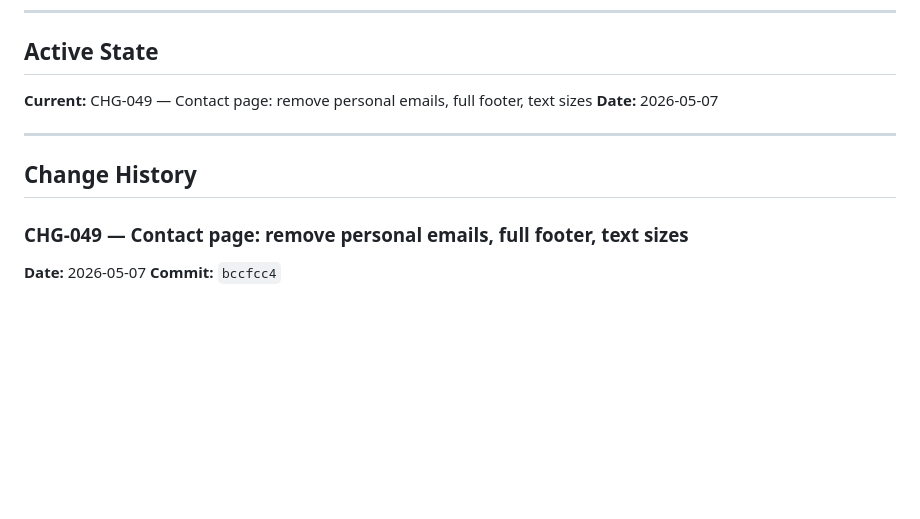
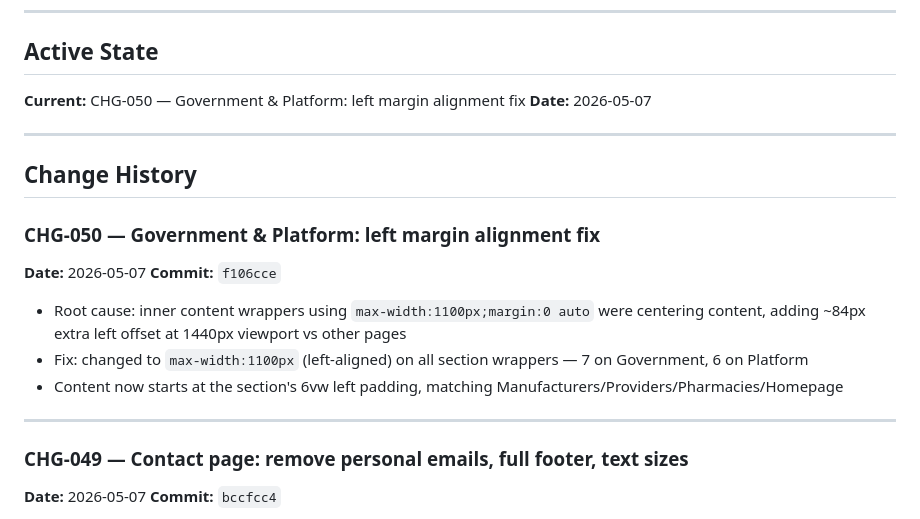
Before and after one commit to PaquinHealthcare/iremedy-website-v9, a Markdown page: CHANGELOG.md, the part around the change. GitHub-like rendering; blank space fills up the shorter version.

Commit message:
CHG-050 changelog

```diff
--- a/CHANGELOG.md
+++ b/CHANGELOG.md
@@ -11,7 +11,7 @@ Use these `CHG-XXX` numbers to reference specific states when picking up work ac
 
 ## Active State
 
-**Current:** CHG-049 — Contact page: remove personal emails, full footer, text sizes
+**Current:** CHG-050 — Government & Platform: left margin alignment fix
 **Date:** 2026-05-07
 
 ---
@@ -24,6 +24,15 @@ Use these `CHG-XXX` numbers to reference specific states when picking up work ac
 
 
 
+
+### CHG-050 — Government & Platform: left margin alignment fix
+**Date:** 2026-05-07
+**Commit:** `f106cce`
+- Root cause: inner content wrappers using `max-width:1100px;margin:0 auto` were centering content, adding ~84px extra left offset at 1440px viewport vs other pages
+- Fix: changed to `max-width:1100px` (left-aligned) on all section wrappers — 7 on Government, 6 on Platform
+- Content now starts at the section's 6vw left padding, matching Manufacturers/Providers/Pharmacies/Homepage
+
+---
 ### CHG-049 — Contact page: remove personal emails, full footer, text sizes
 **Date:** 2026-05-07
 **Commit:** `bccfcc4`
```
